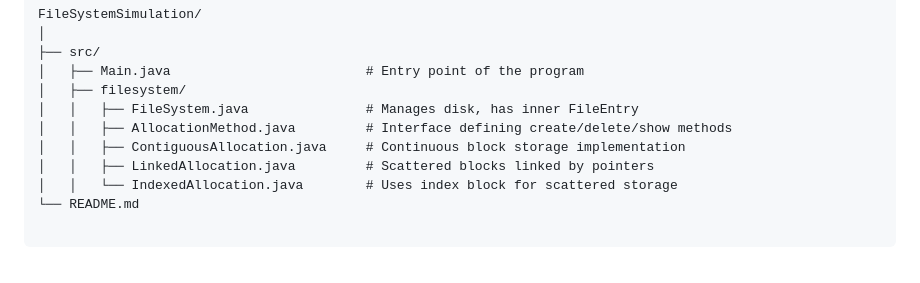
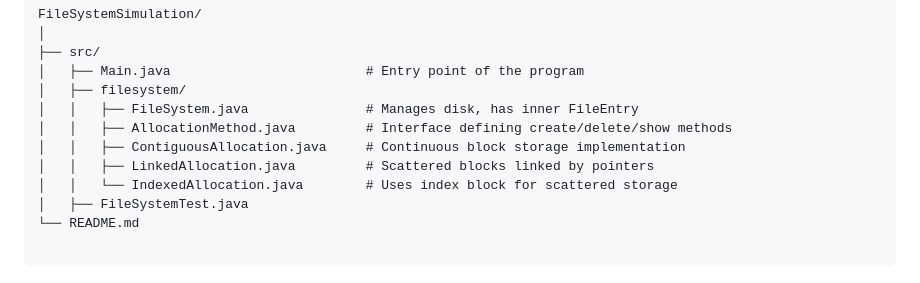
Before and after one commit to cel-ine/File-System-Simulation, a Markdown page: README.md, the part around the change. Drawn GitHub-style.

Commit message:
Add FileSystemTest.java to project structure

````diff
--- a/README.md
+++ b/README.md
@@ -20,6 +20,7 @@ FileSystemSimulation/
 │   │   ├── ContiguousAllocation.java     # Continuous block storage implementation
 │   │   ├── LinkedAllocation.java         # Scattered blocks linked by pointers
 │   │   └── IndexedAllocation.java        # Uses index block for scattered storage
+│   ├── FileSystemTest.java
 └── README.md
 
 ```
````
